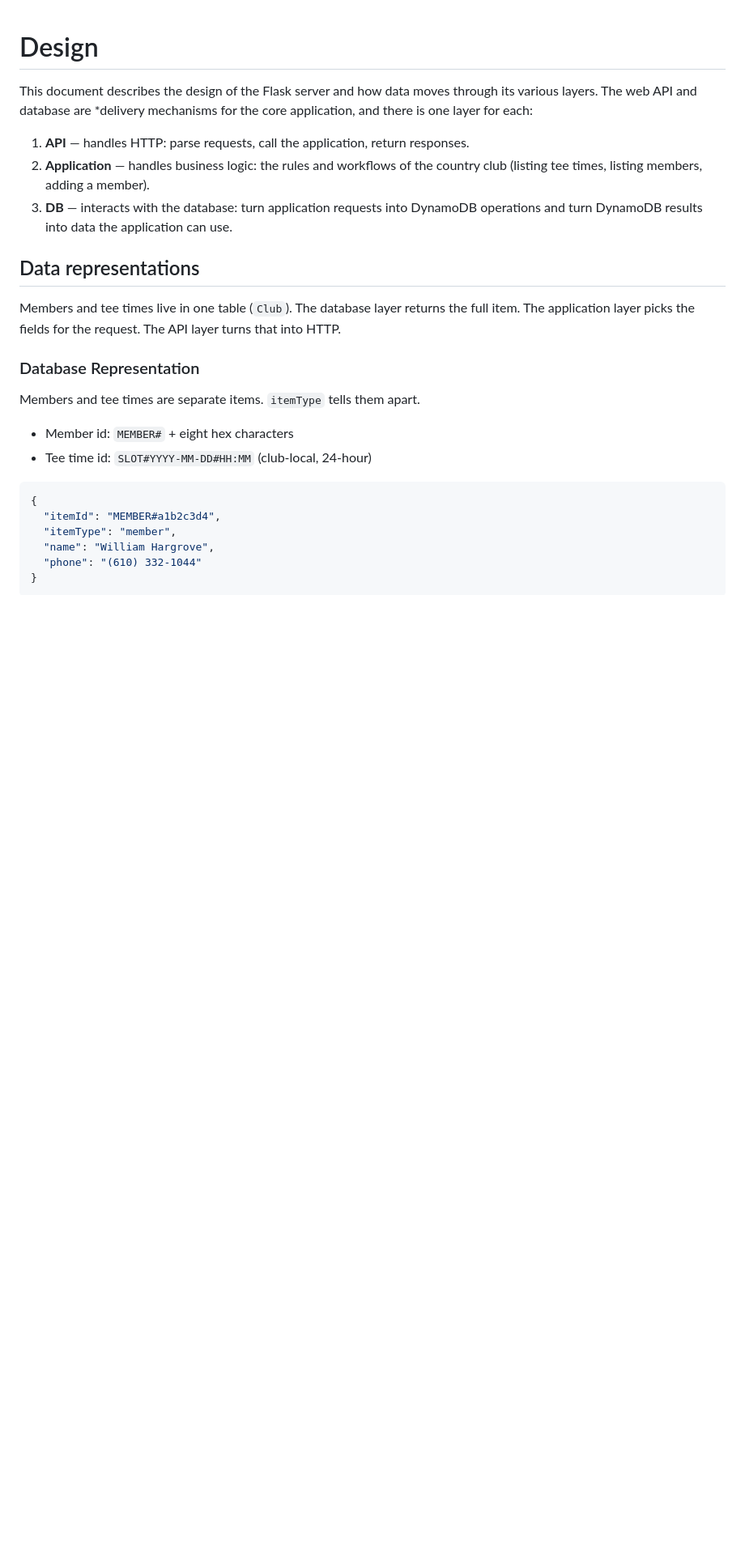
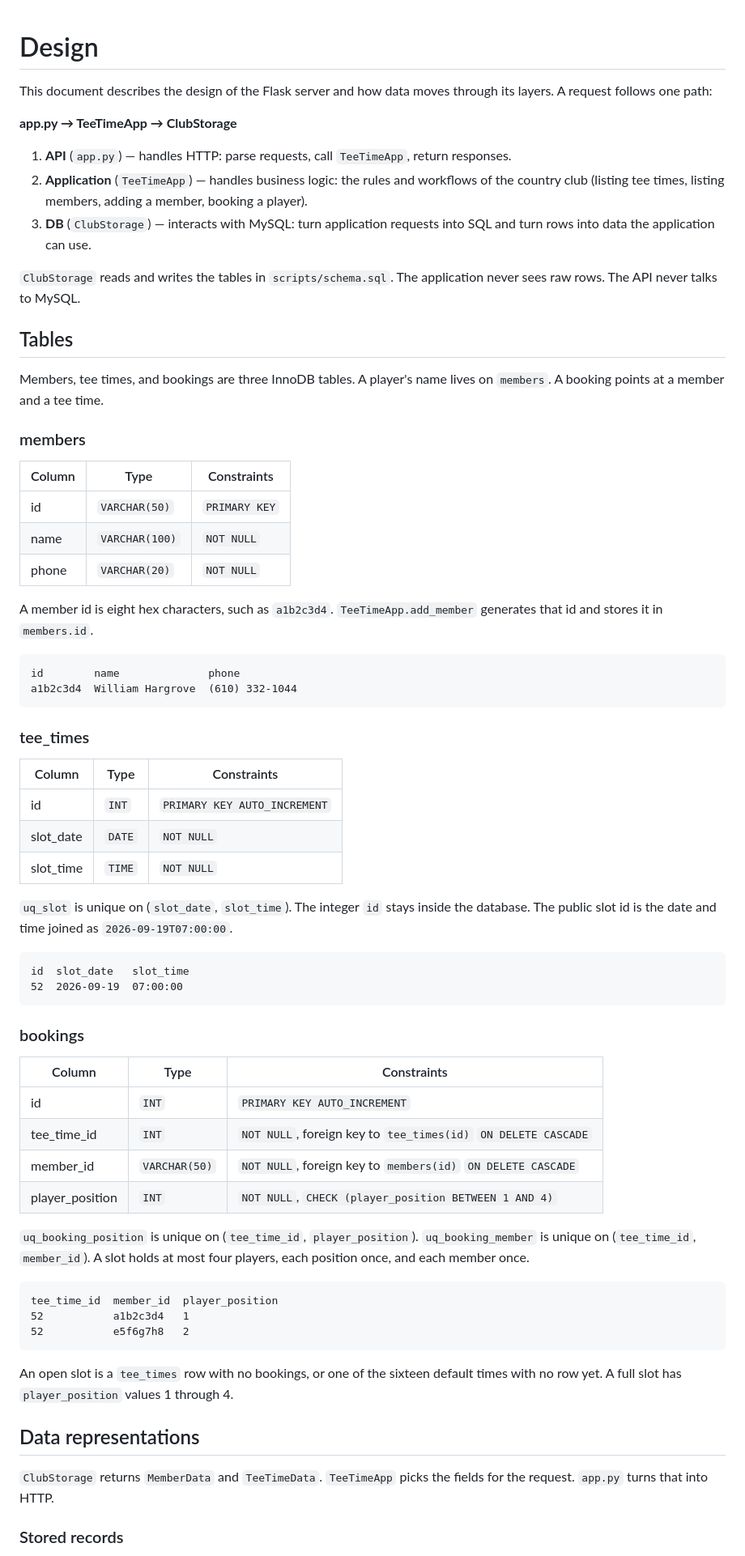
Before and after one commit to cs390f26/tee-time-monolith, a Markdown page: docs/design.md, the part around one of its changes. Shown at 81% size. Rendered like a GitHub page; blank space fills up the shorter version.

Commit message:
Update design documentation

````diff
--- a/docs/design.md
+++ b/docs/design.md
@@ -1,30 +1,73 @@
 # Design
 
-This document describes the design of the Flask server and how data moves through its various layers.  The web API and database are *delivery mechanisms for the core application, and there is one layer for each:
+This document describes the design of the Flask server and how data moves through its layers. A request follows one path:
 
-1. **API** — handles HTTP: parse requests, call the application, return responses.
-2. **Application** — handles business logic: the rules and workflows of the country club (listing tee times, listing members, adding a member).
-3. **DB** — interacts with the database: turn application requests into DynamoDB operations and turn DynamoDB results into data the application can use.
+**app.py → TeeTimeApp → ClubStorage**
 
+1. **API** (`app.py`) — handles HTTP: parse requests, call `TeeTimeApp`, return responses.
+2. **Application** (`TeeTimeApp`) — handles business logic: the rules and workflows of the country club (listing tee times, listing members, adding a member, booking a player).
+3. **DB** (`ClubStorage`) — interacts with MySQL: turn application requests into SQL and turn rows into data the application can use.
+
+`ClubStorage` reads and writes the tables in `scripts/schema.sql`. The application never sees raw rows. The API never talks to MySQL.
+
+
+## Tables
+
+Members, tee times, and bookings are three InnoDB tables. A player's name lives on `members`. A booking points at a member and a tee time.
+
+### members
+
+| Column | Type | Constraints |
+|--------|------|-------------|
+| id | `VARCHAR(50)` | `PRIMARY KEY` |
+| name | `VARCHAR(100)` | `NOT NULL` |
+| phone | `VARCHAR(20)` | `NOT NULL` |
+
+A member id is eight hex characters, such as `a1b2c3d4`. `TeeTimeApp.add_member` generates that id and stores it in `members.id`.
+
+```text
+id        name              phone
+a1b2c3d4  William Hargrove  (610) 332-1044
+```
+
+### tee_times
+
+| Column | Type | Constraints |
+|--------|------|-------------|
+| id | `INT` | `PRIMARY KEY AUTO_INCREMENT` |
+| slot_date | `DATE` | `NOT NULL` |
+| slot_time | `TIME` | `NOT NULL` |
+
+`uq_slot` is unique on (`slot_date`, `slot_time`). The integer `id` stays inside the database. The public slot id is the date and time joined as `2026-09-19T07:00:00`.
+
+```text
+id  slot_date   slot_time
+52  2026-09-19  07:00:00
+```
+
+### bookings
+
+| Column | Type | Constraints |
+|--------|------|-------------|
+| id | `INT` | `PRIMARY KEY AUTO_INCREMENT` |
+| tee_time_id | `INT` | `NOT NULL`, foreign key to `tee_times(id)` `ON DELETE CASCADE` |
+| member_id | `VARCHAR(50)` | `NOT NULL`, foreign key to `members(id)` `ON DELETE CASCADE` |
+| player_position | `INT` | `NOT NULL`, `CHECK (player_position BETWEEN 1 AND 4)` |
+
+`uq_booking_position` is unique on (`tee_time_id`, `player_position`). `uq_booking_member` is unique on (`tee_time_id`, `member_id`). A slot holds at most four players, each position once, and each member once.
+
+```text
+tee_time_id  member_id  player_position
+52           a1b2c3d4   1
+52           e5f6g7h8   2
+```
+
+An open slot is a `tee_times` row with no bookings, or one of the sixteen default times with no row yet. A full slot has `player_position` values 1 through 4.
 
 
 ## Data representations
 
-Members and tee times live in one table (`Club`).  The database layer returns the full item.  The application layer picks the fields for the request.  The API layer turns that into HTTP.
+`ClubStorage` returns `MemberData` and `TeeTimeData`. `TeeTimeApp` picks the fields for the request. `app.py` turns that into HTTP.
 
-### Database Representation
+### Stored records
 
-Members and tee times are separate items.  `itemType` tells them apart.
-
-- Member id: `MEMBER#` + eight hex characters
-- Tee time id: `SLOT#YYYY-MM-DD#HH:MM` (club-local, 24-hour)
-
-```json
-{
-  "itemId": "MEMBER#a1b2c3d4",
-  "itemType": "member",
-  "name": "William Hargrove",
-  "phone": "(610) 332-1044"
-}
-```
-
````
Also changed, not shown: other parts of docs/design.md (+45 -68 lines).
